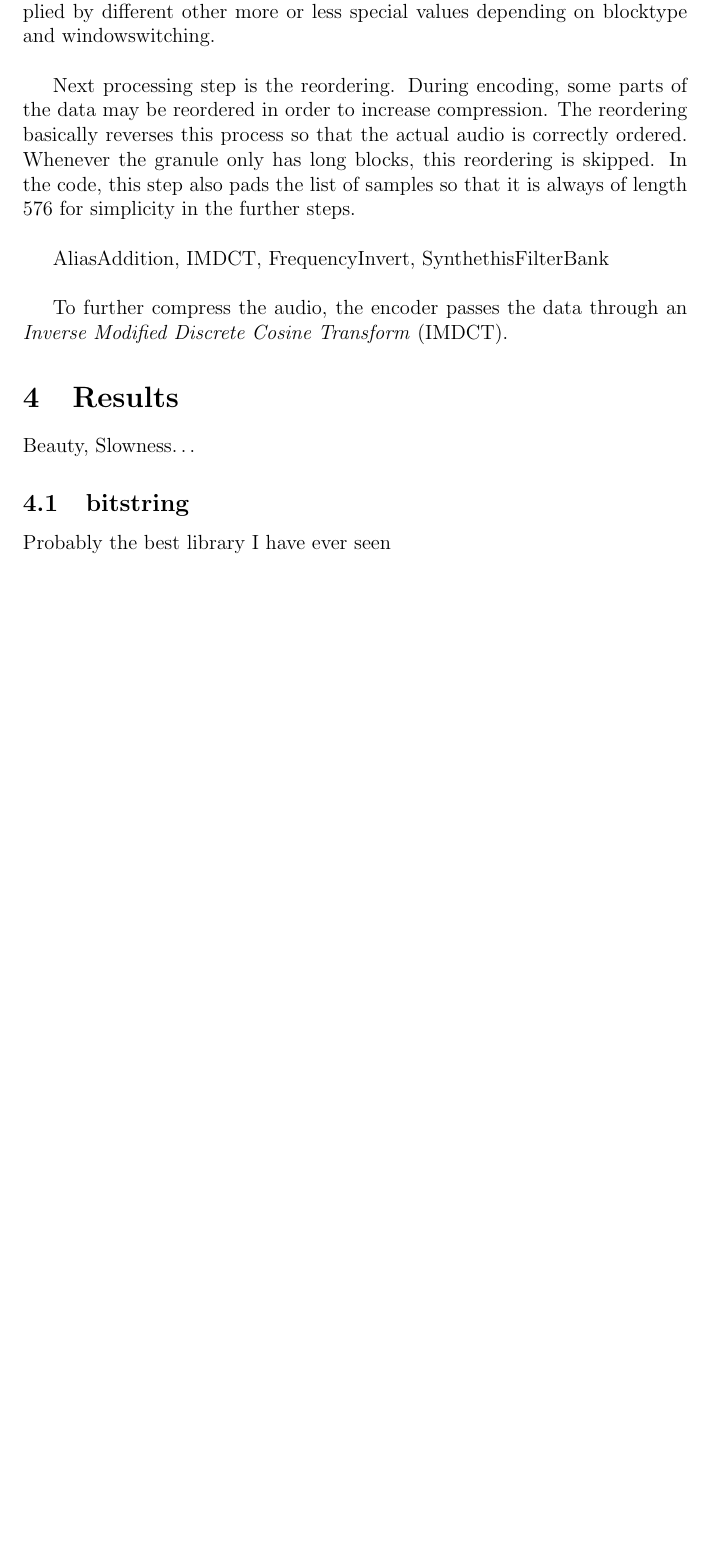
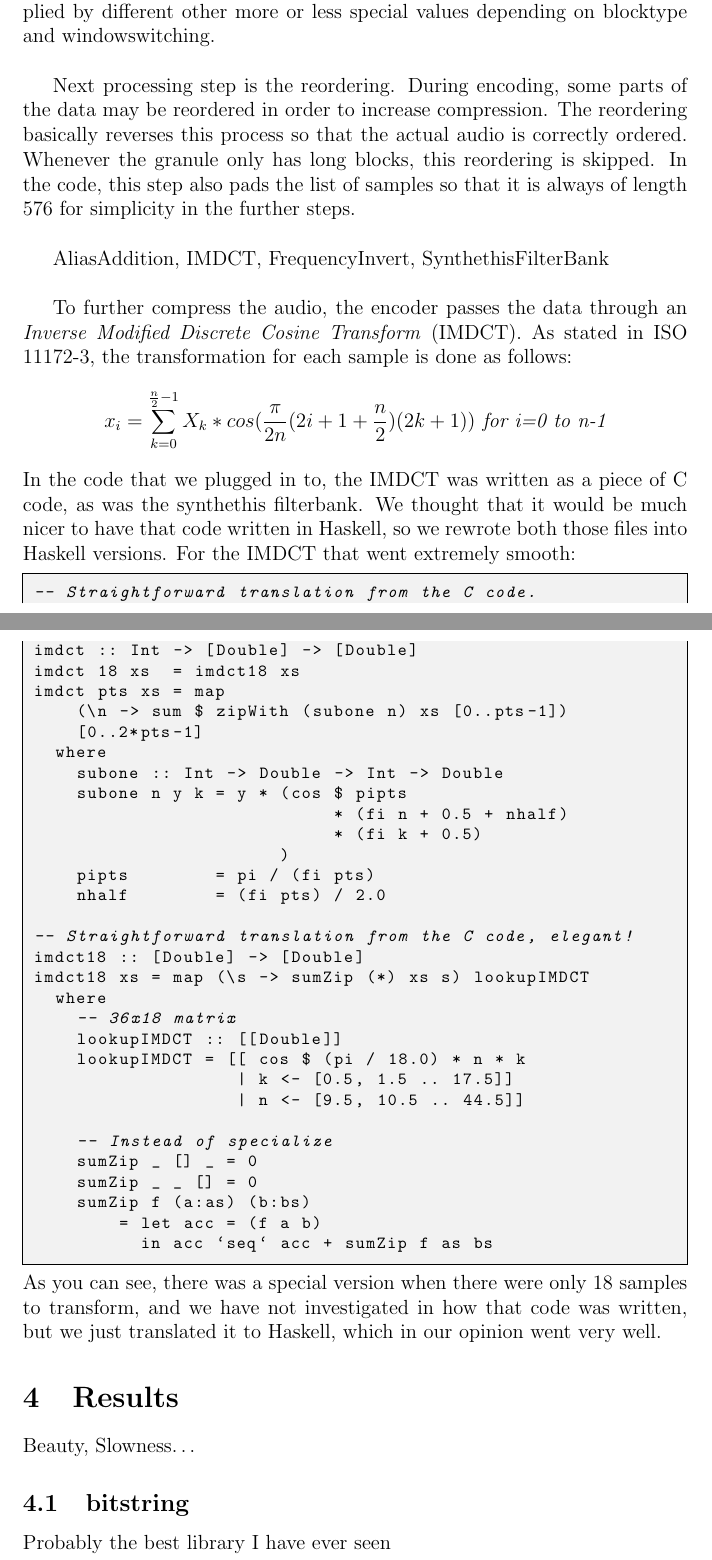
Before and after one commit to andekar/hqmp3, a LaTeX paper (docs/report.tex): part of page 10 of 11 before the commit and two parts of pages 10 and 11 of 12 after it, the two joined at a grey line, cut so that both start at the same text, the shorter picture padded with empty space. Compiled offline with pdfLaTeX.

Commit message:
included description of IMDCT in report

```diff
--- a/docs/report.tex
+++ b/docs/report.tex
@@ -452,7 +452,54 @@ readSideInfo mode freq = do
         AliasAddition, IMDCT, FrequencyInvert, SynthethisFilterBank \\
 
         To further compress the audio, the encoder passes the data through an
-        \textit{Inverse Modified Discrete Cosine Transform} (IMDCT).
+        \textit{Inverse Modified Discrete Cosine Transform} (IMDCT). As stated
+        in ISO 11172-3, the transformation for each sample is done as follows:
+        \[
+            x_i = \sum_{k=0}^{\frac{n}{2} - 1}{X_k * cos(\frac{\pi}{2n}(2i + 1 +
+                  \frac{n}{2})(2k + 1))}
+            \textit{ for i=0 to n-1}
+        \]
+        In the code that we plugged in to, the IMDCT was written as a piece of C
+        code, as was the synthethis filterbank. We thought that it would be much
+        nicer to have that code written in Haskell, so we rewrote both those
+        files into Haskell versions. For the IMDCT that went extremely smooth:
+        \begin{lstlisting}
+-- Straightforward translation from the C code.
+imdct :: Int -> [Double] -> [Double]
+imdct 18 xs  = imdct18 xs
+imdct pts xs = map
+    (\n -> sum $ zipWith (subone n) xs [0..pts-1])
+    [0..2*pts-1]
+  where
+    subone :: Int -> Double -> Int -> Double
+    subone n y k = y * (cos $ pipts
+                            * (fi n + 0.5 + nhalf)
+                            * (fi k + 0.5)
+                       )
+    pipts        = pi / (fi pts)
+    nhalf        = (fi pts) / 2.0
+
+-- Straightforward translation from the C code, elegant!
+imdct18 :: [Double] -> [Double]
+imdct18 xs = map (\s -> sumZip (*) xs s) lookupIMDCT
+  where
+    -- 36x18 matrix
+    lookupIMDCT :: [[Double]]
+    lookupIMDCT = [[ cos $ (pi / 18.0) * n * k
+                   | k <- [0.5, 1.5 .. 17.5]]
+                   | n <- [9.5, 10.5 .. 44.5]]
+
+    -- Instead of specialize
+    sumZip _ [] _ = 0
+    sumZip _ _ [] = 0
+    sumZip f (a:as) (b:bs)
+        = let acc = (f a b)
+          in acc `seq` acc + sumZip f as bs
+        \end{lstlisting}
+        As you can see, there was a special version when there were only 18
+        samples to transform, and we have not investigated in how that code was
+        written, but we just translated it to Haskell, which in our opinion went
+        very well.
 
 \section{Results}
     Beauty, Slowness\ldots
```
Also changed, not shown: docs/report.tex (3 more changed lines).
